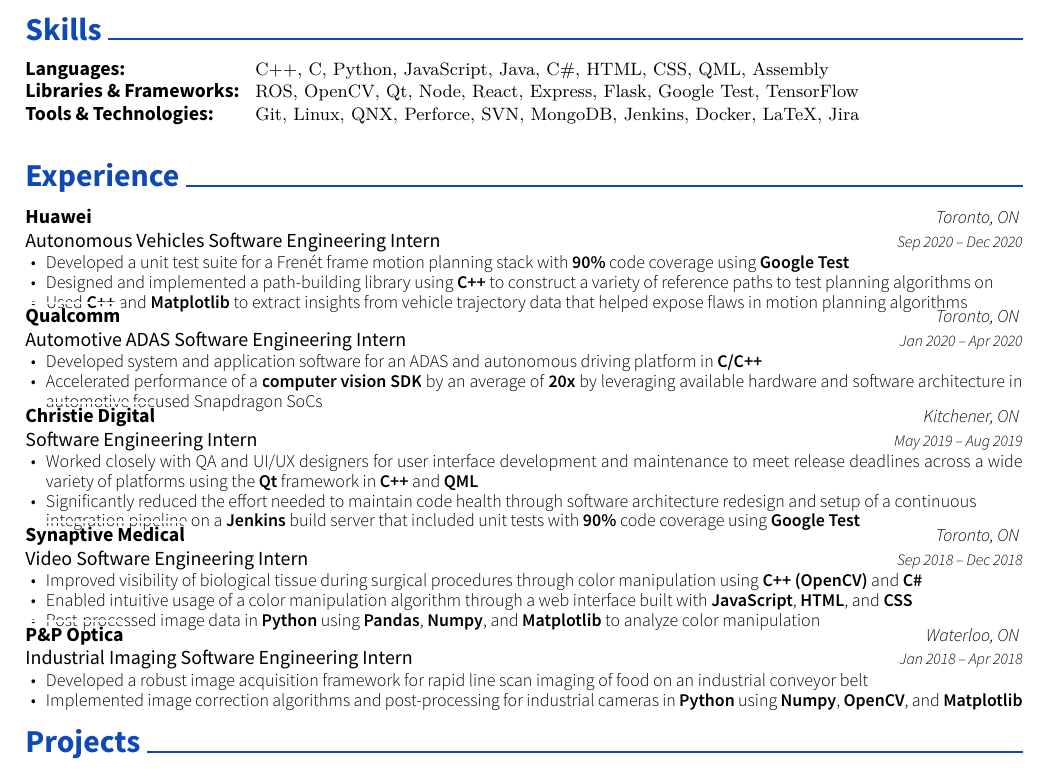
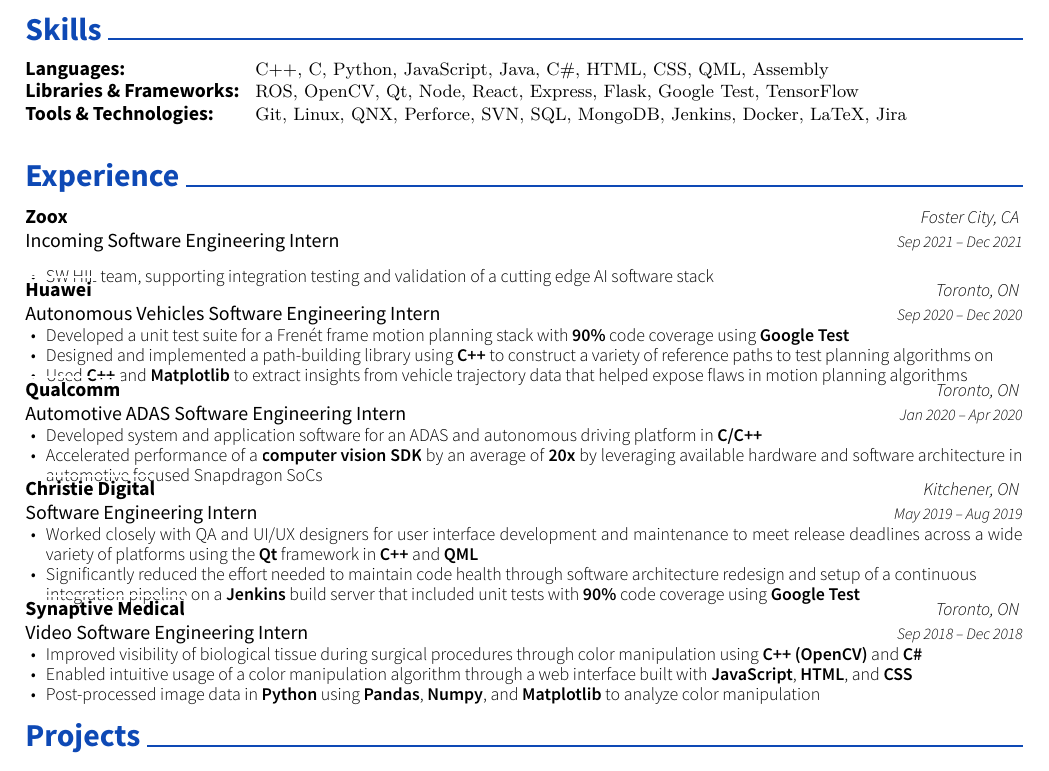
Before and after one commit to w29ahmed/Waleed-Resume-v3, a LaTeX CV (resume.tex): part of the page, cut so that both start at the same text. Compiled offline with XeLaTeX.

Commit message:
Feb 2021 updates

```diff
--- a/resume.tex
+++ b/resume.tex
@@ -67,7 +67,7 @@
 	{\def\arraystretch{1.15}{\begin{tabular}{ l l }
 		Languages:  & \hspace{1mm} {\skill{ C++, C, Python, JavaScript, Java, C\#, HTML, CSS, QML, Assembly}} \\
 		Libraries \& Frameworks:  & \hspace{1mm} {\skill{ ROS, OpenCV, Qt, Node, React, Express, Flask, Google Test, TensorFlow}} \\
-		Tools \& Technologies:  & \hspace{1mm} {\skill{ Git, Linux, QNX, Perforce, SVN, MongoDB, Jenkins, Docker, LaTeX, Jira}} \\
+		Tools \& Technologies:  & \hspace{1mm} {\skill{ Git, Linux, QNX, Perforce, SVN, SQL, MongoDB, Jenkins, Docker, LaTeX, Jira}} \\
 		\end{tabular}}}
 	{}
 	{}
@@ -80,6 +80,14 @@
 %%%%%%%%%%%%%%%%%%%%%%%%%%%%%%%%%%%%%%
 \cvsection{Experience}
 \begin{cventries}
+	\cventry
+	{Incoming Software Engineering Intern}
+	{\href{https://zoox.com/}{Zoox}}
+	{Foster City, CA}
+	{Sep 2021 – Dec 2021}
+	{\begin{cvitems}
+	    \item SW HIL team, supporting integration testing and validation of a cutting edge AI software stack
+	\end{cvitems}}
 	\cventry
 	{Autonomous Vehicles Software Engineering Intern}
 	{\href{https://www.huawei.com/ca/}{Huawei}}
@@ -118,15 +126,15 @@
 		\item {Enabled intuitive usage of a color manipulation algorithm through a web interface built with \textbf{JavaScript}, \textbf{HTML}, and \textbf{CSS}}
 		\item {Post-processed image data in \textbf{Python} using \textbf{Pandas}, \textbf{Numpy}, and \textbf{Matplotlib} to analyze color manipulation}
 		\end{cvitems}}
-	\cventry
-	{Industrial Imaging Software Engineering Intern}
-    {\href{https://ppo.ca/}{P\&P Optica}}
-	{Waterloo, ON}
-	{Jan 2018 – Apr 2018}
-	{\begin{cvitems}
-		\item {Developed a robust image acquisition framework for rapid line scan imaging of food on an industrial conveyor belt}
-		\item {Implemented image correction algorithms and post-processing for industrial cameras in \textbf{Python} using \textbf{Numpy}, \textbf{OpenCV}, and \textbf{Matplotlib}}
-		\end{cvitems}}
+% 	\cventry
+% 	{Industrial Imaging Software Engineering Intern}
+%     {\href{https://ppo.ca/}{P\&P Optica}}
+% 	{Waterloo, ON}
+% 	{Jan 2018 – Apr 2018}
+% 	{\begin{cvitems}
+% 		\item {Developed a robust image acquisition framework for rapid line scan imaging of food on an industrial conveyor belt}
+% 		\item {Implemented image correction algorithms and post-processing for industrial cameras in \textbf{Python} using \textbf{Numpy}, \textbf{OpenCV}, and \textbf{Matplotlib}}
+% 		\end{cvitems}}
 \end{cventries}
 \cvsection{Projects}
 \begin{cventries}
```
